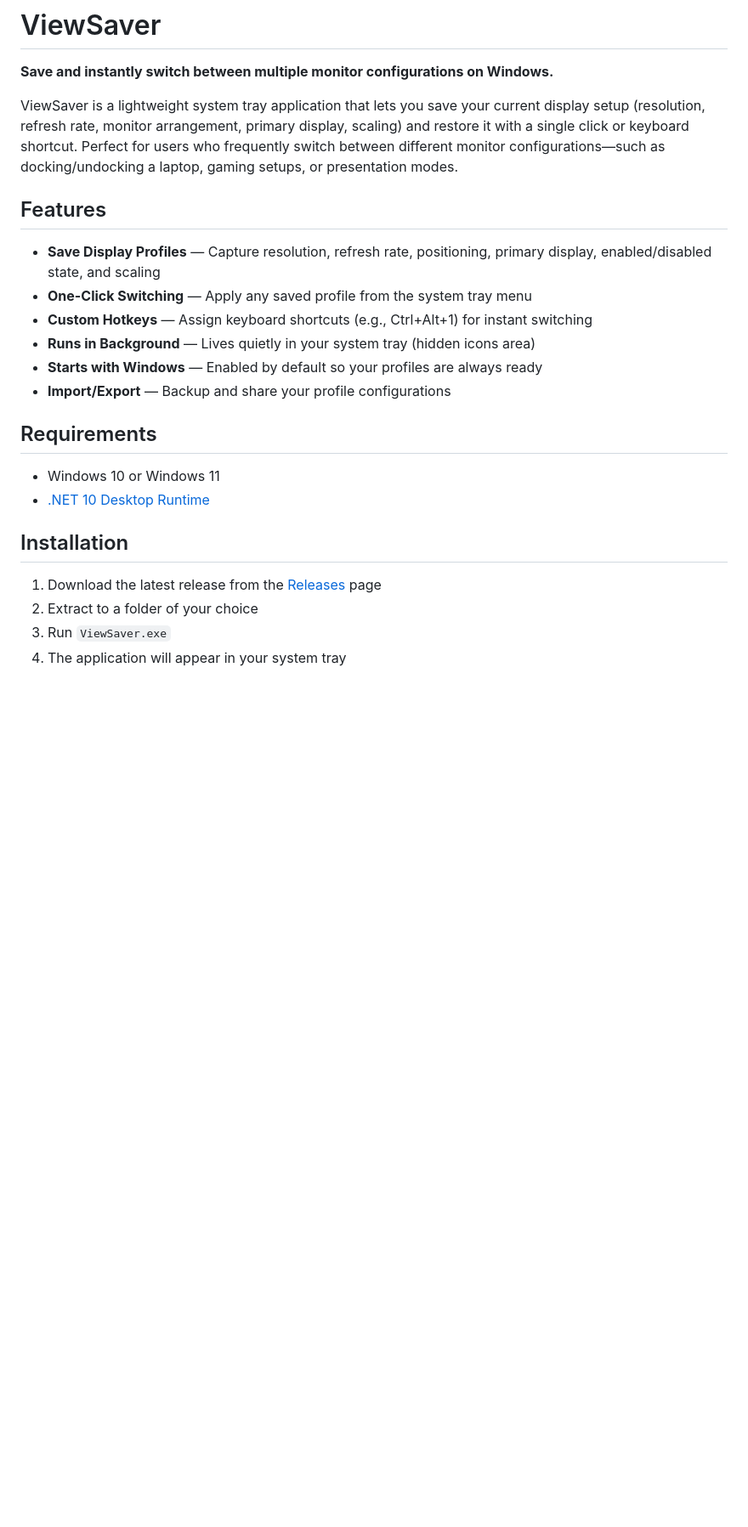
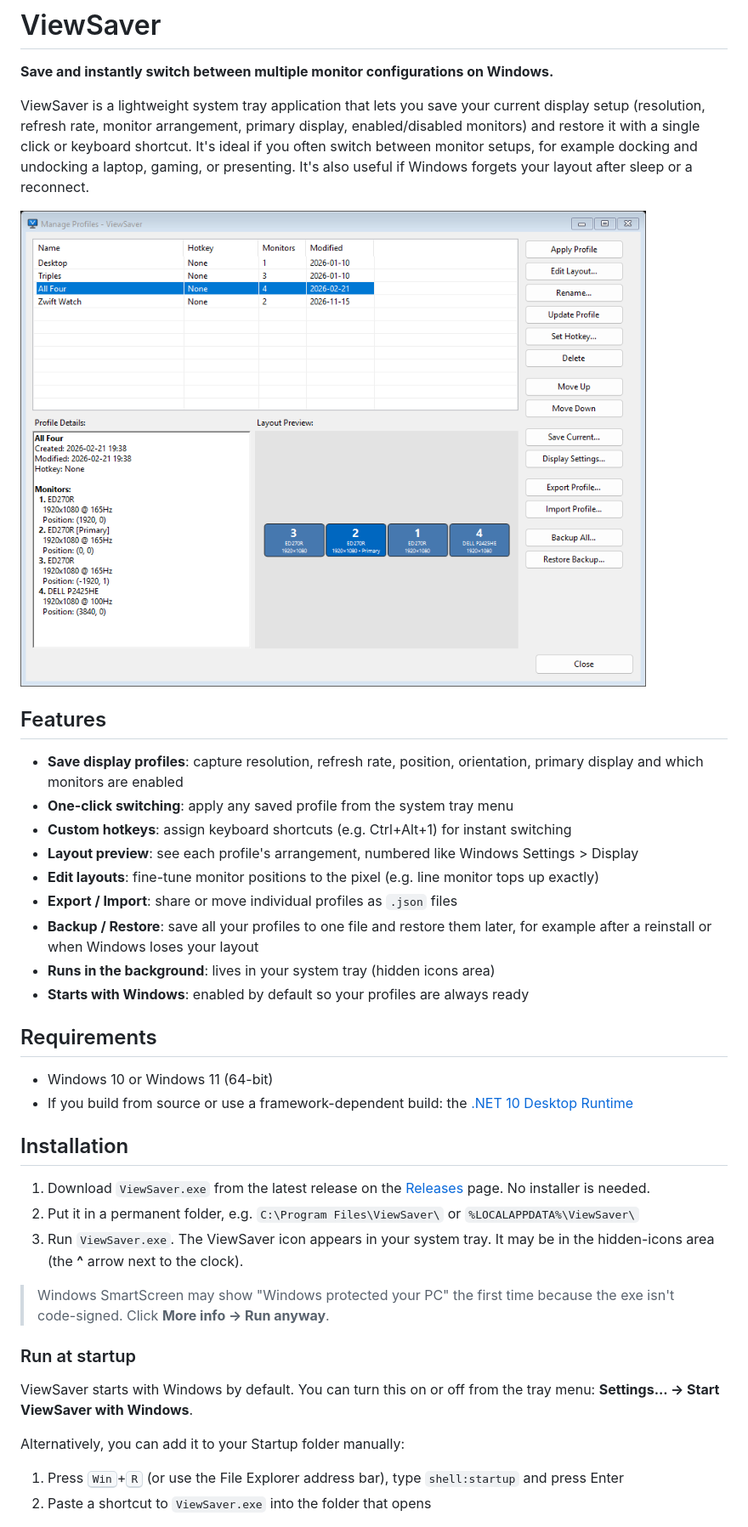
Before and after one commit to gdjenks13/ViewSaver, a Markdown page: README.md, the part around one of its changes. Shown at 85% size. Rendered like a GitHub page; pictures changed too: docs/images/manage-profiles.png (added); blank space fills up the shorter version.

```diff
--- a/README.md
+++ b/README.md
@@ -2,25 +2,41 @@
 
 **Save and instantly switch between multiple monitor configurations on Windows.**
 
-ViewSaver is a lightweight system tray application that lets you save your current display setup (resolution, refresh rate, monitor arrangement, primary display, scaling) and restore it with a single click or keyboard shortcut. Perfect for users who frequently switch between different monitor configurations—such as docking/undocking a laptop, gaming setups, or presentation modes.
+ViewSaver is a lightweight system tray application that lets you save your current display setup (resolution, refresh rate, monitor arrangement, primary display, enabled/disabled monitors) and restore it with a single click or keyboard shortcut. It's ideal if you often switch between monitor setups, for example docking and undocking a laptop, gaming, or presenting. It's also useful if Windows forgets your layout after sleep or a reconnect.
+
+![Manage Profiles window](docs/images/manage-profiles.png)
 
 ## Features
 
-- **Save Display Profiles** — Capture resolution, refresh rate, positioning, primary display, enabled/disabled state, and scaling
-- **One-Click Switching** — Apply any saved profile from the system tray menu
-- **Custom Hotkeys** — Assign keyboard shortcuts (e.g., Ctrl+Alt+1) for instant switching
-- **Runs in Background** — Lives quietly in your system tray (hidden icons area)
-- **Starts with Windows** — Enabled by default so your profiles are always ready
-- **Import/Export** — Backup and share your profile configurations
+- **Save display profiles**: capture resolution, refresh rate, position, orientation, primary display and which monitors are enabled
+- **One-click switching**: apply any saved profile from the system tray menu
+- **Custom hotkeys**: assign keyboard shortcuts (e.g. Ctrl+Alt+1) for instant switching
+- **Layout preview**: see each profile's arrangement, numbered like Windows Settings > Display
+- **Edit layouts**: fine-tune monitor positions to the pixel (e.g. line monitor tops up exactly)
+- **Export / Import**: share or move individual profiles as `.json` files
+- **Backup / Restore**: save all your profiles to one file and restore them later, for example after a reinstall or when Windows loses your layout
+- **Runs in the background**: lives in your system tray (hidden icons area)
+- **Starts with Windows**: enabled by default so your profiles are always ready
 
 ## Requirements
 
-- Windows 10 or Windows 11
-- [.NET 10 Desktop Runtime](https://dotnet.microsoft.com/download/dotnet/10.0)
+- Windows 10 or Windows 11 (64-bit)
+- If you build from source or use a framework-dependent build: the [.NET 10 Desktop Runtime](https://dotnet.microsoft.com/download/dotnet/10.0)
 
 ## Installation
 
-1. Download the latest release from the [Releases](../../releases) page
-2. Extract to a folder of your choice
-3. Run `ViewSaver.exe`
-4. The application will appear in your system tray
+1. Download `ViewSaver.exe` from the latest release on the [Releases](../../releases) page. No installer is needed.
+2. Put it in a permanent folder, e.g. `C:\Program Files\ViewSaver\` or `%LOCALAPPDATA%\ViewSaver\`
+3. Run `ViewSaver.exe`. The ViewSaver icon appears in your system tray. It may be in the hidden-icons area (the **^** arrow next to the clock).
+
+> Windows SmartScreen may show "Windows protected your PC" the first time because the exe isn't code-signed. Click **More info → Run anyway**.
+
+### Run at startup
+
+ViewSaver starts with Windows by default. You can turn this on or off from the tray menu: **Settings... → Start ViewSaver with Windows**.
+
+Alternatively, you can add it to your Startup folder manually:
+
+1. Press <kbd>Win</kbd>+<kbd>R</kbd> (or use the File Explorer address bar), type `shell:startup` and press Enter
+2. Paste a shortcut to `ViewSaver.exe` into the folder that opens
+
```
Also changed, not shown: other parts of README.md (+74 -38 lines), docs/images/edit-layout.png (added), 13 other files.
